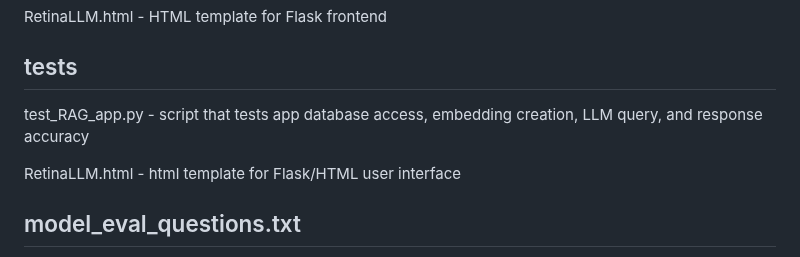
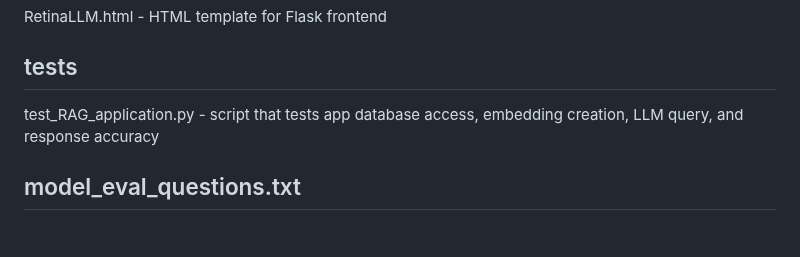
Before and after one commit to jsway1/RetinaRAG, a Markdown page: README.md, the part around the change. Drawn GitHub-style; blank space fills up the shorter version.

```diff
--- a/README.md
+++ b/README.md
@@ -135,9 +135,7 @@ RetinaLLM.html - HTML template for Flask frontend
 
 ## tests
 
-test_RAG_app.py - script that tests app database access, embedding creation, LLM query, and response accuracy
-
-RetinaLLM.html - html template for Flask/HTML user interface
+test_RAG_application.py - script that tests app database access, embedding creation, LLM query, and response accuracy
 
 ## model_eval_questions.txt
 
```
